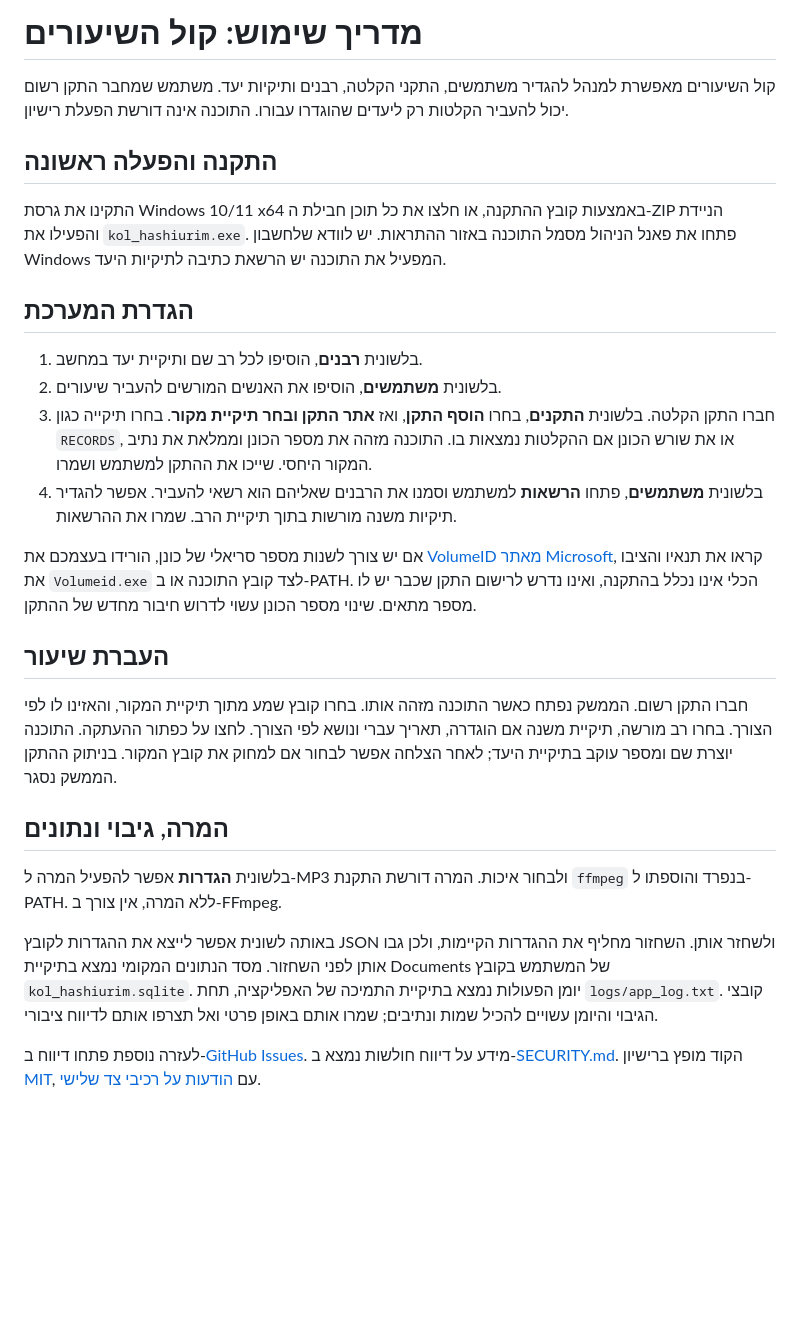
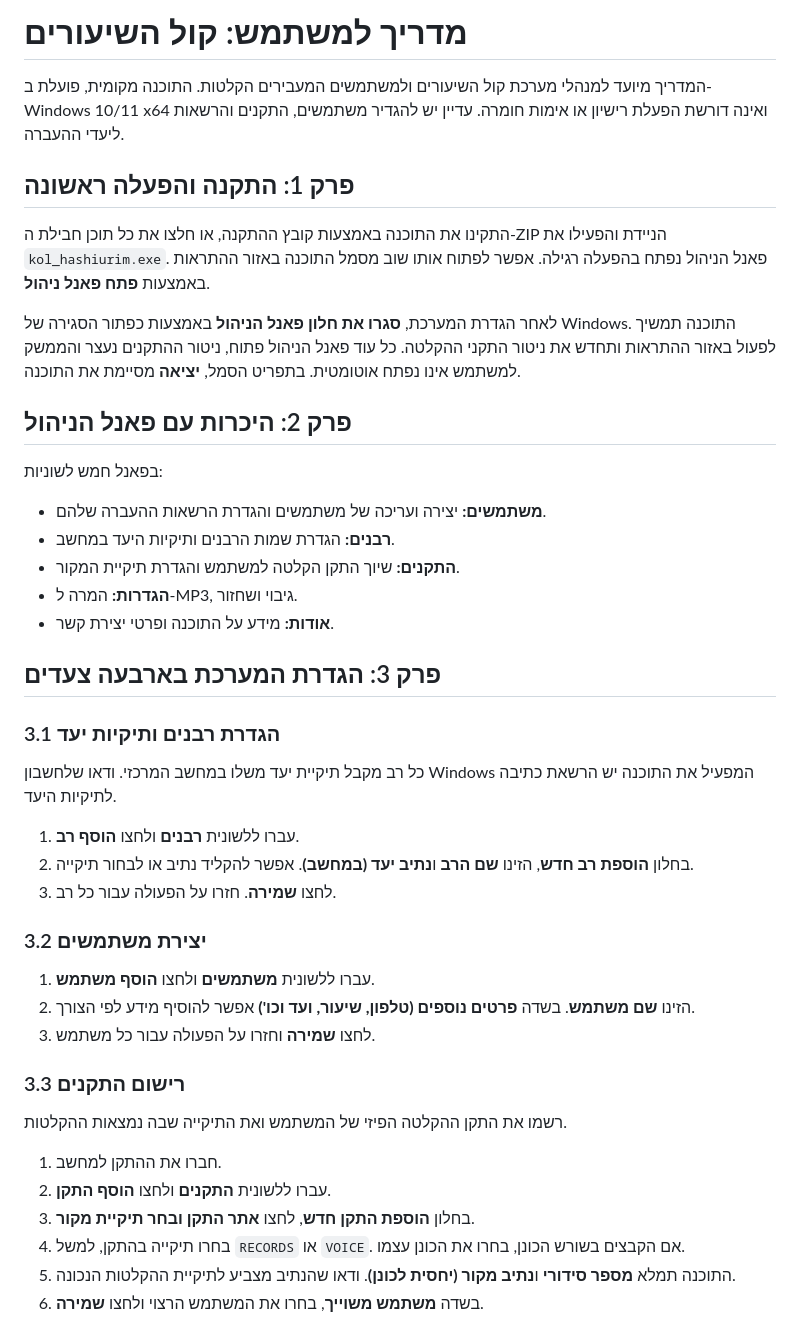
Before and after one commit to NHLOCAL/KolHaShiurim, a Markdown page: docs/מדריך שימוש.md, the part around one of its changes. GitHub-like rendering; blank space fills up the shorter version.

```diff
--- a/docs/מדריך שימוש.md
+++ b/docs/מדריך שימוש.md
@@ -1,28 +1,47 @@
-# מדריך שימוש: קול השיעורים
+# מדריך למשתמש: קול השיעורים
 
-קול השיעורים מאפשרת למנהל להגדיר משתמשים, התקני הקלטה, רבנים ותיקיות יעד. משתמש שמחבר התקן רשום יכול להעביר הקלטות רק ליעדים שהוגדרו עבורו. התוכנה אינה דורשת הפעלת רישיון.
+המדריך מיועד למנהלי מערכת קול השיעורים ולמשתמשים המעבירים הקלטות. התוכנה מקומית, פועלת ב-Windows 10/11 x64 ואינה דורשת הפעלת רישיון או אימות חומרה. עדיין יש להגדיר משתמשים, התקנים והרשאות ליעדי ההעברה.
 
-## התקנה והפעלה ראשונה
+## פרק 1: התקנה והפעלה ראשונה
 
-התקינו את גרסת Windows 10/11 x64 באמצעות קובץ ההתקנה, או חלצו את כל תוכן חבילת ה-ZIP הניידת והפעילו את `kol_hashiurim.exe`. פתחו את פאנל הניהול מסמל התוכנה באזור ההתראות. יש לוודא שלחשבון Windows המפעיל את התוכנה יש הרשאת כתיבה לתיקיות היעד.
+התקינו את התוכנה באמצעות קובץ ההתקנה, או חלצו את כל תוכן חבילת ה-ZIP הניידת והפעילו את `kol_hashiurim.exe`. פאנל הניהול נפתח בהפעלה רגילה. אפשר לפתוח אותו שוב מסמל התוכנה באזור ההתראות באמצעות **פתח פאנל ניהול**.
 
-## הגדרת המערכת
+לאחר הגדרת המערכת, **סגרו את חלון פאנל הניהול** באמצעות כפתור הסגירה של Windows. התוכנה תמשיך לפעול באזור ההתראות ותחדש את ניטור התקני ההקלטה. כל עוד פאנל הניהול פתוח, ניטור ההתקנים נעצר והממשק למשתמש אינו נפתח אוטומטית. בתפריט הסמל, **יציאה** מסיימת את התוכנה.
 
-1. בלשונית **רבנים**, הוסיפו לכל רב שם ותיקיית יעד במחשב.
-2. בלשונית **משתמשים**, הוסיפו את האנשים המורשים להעביר שיעורים.
-3. חברו התקן הקלטה. בלשונית **התקנים**, בחרו **הוסף התקן**, ואז **אתר התקן ובחר תיקיית מקור**. בחרו תיקייה כגון `RECORDS`, או את שורש הכונן אם ההקלטות נמצאות בו. התוכנה מזהה את מספר הכונן וממלאת את נתיב המקור היחסי. שייכו את ההתקן למשתמש ושמרו.
-4. בלשונית **משתמשים**, פתחו **הרשאות** למשתמש וסמנו את הרבנים שאליהם הוא רשאי להעביר. אפשר להגדיר תיקיות משנה מורשות בתוך תיקיית הרב. שמרו את ההרשאות.
+## פרק 2: היכרות עם פאנל הניהול
 
-אם יש צורך לשנות מספר סריאלי של כונן, הורידו בעצמכם את [VolumeID מאתר Microsoft](https://learn.microsoft.com/en-us/sysinternals/downloads/volumeid), קראו את תנאיו והציבו את `Volumeid.exe` לצד קובץ התוכנה או ב-PATH. הכלי אינו נכלל בהתקנה, ואינו נדרש לרישום התקן שכבר יש לו מספר מתאים. שינוי מספר הכונן עשוי לדרוש חיבור מחדש של ההתקן.
+בפאנל חמש לשוניות:
 
-## העברת שיעור
+* **משתמשים:** יצירה ועריכה של משתמשים והגדרת הרשאות ההעברה שלהם.
+* **רבנים:** הגדרת שמות הרבנים ותיקיות היעד במחשב.
+* **התקנים:** שיוך התקן הקלטה למשתמש והגדרת תיקיית המקור.
+* **הגדרות:** המרה ל-MP3, גיבוי ושחזור.
+* **אודות:** מידע על התוכנה ופרטי יצירת קשר.
 
-חברו התקן רשום. הממשק נפתח כאשר התוכנה מזהה אותו. בחרו קובץ שמע מתוך תיקיית המקור, והאזינו לו לפי הצורך. בחרו רב מורשה, תיקיית משנה אם הוגדרה, תאריך עברי ונושא לפי הצורך. לחצו על כפתור ההעתקה. התוכנה יוצרת שם ומספר עוקב בתיקיית היעד; לאחר הצלחה אפשר לבחור אם למחוק את קובץ המקור. בניתוק ההתקן הממשק נסגר.
+## פרק 3: הגדרת המערכת בארבעה צעדים
 
-## המרה, גיבוי ונתונים
+### 3.1 הגדרת רבנים ותיקיות יעד
 
-בלשונית **הגדרות** אפשר להפעיל המרה ל-MP3 ולבחור איכות. המרה דורשת התקנת `ffmpeg` בנפרד והוספתו ל-PATH. ללא המרה, אין צורך ב-FFmpeg.
+כל רב מקבל תיקיית יעד משלו במחשב המרכזי. ודאו שלחשבון Windows המפעיל את התוכנה יש הרשאת כתיבה לתיקיות היעד.
 
-באותה לשונית אפשר לייצא את ההגדרות לקובץ JSON ולשחזר אותן. השחזור מחליף את ההגדרות הקיימות, ולכן גבו אותן לפני השחזור. מסד הנתונים המקומי נמצא בתיקיית Documents של המשתמש בקובץ `kol_hashiurim.sqlite`. יומן הפעולות נמצא בתיקיית התמיכה של האפליקציה, תחת `logs/app_log.txt`. קובצי הגיבוי והיומן עשויים להכיל שמות ונתיבים; שמרו אותם באופן פרטי ואל תצרפו אותם לדיווח ציבורי.
+1. עברו ללשונית **רבנים** ולחצו **הוסף רב**.
+2. בחלון **הוספת רב חדש**, הזינו **שם הרב** ו**נתיב יעד (במחשב)**. אפשר להקליד נתיב או לבחור תיקייה.
+3. לחצו **שמירה**. חזרו על הפעולה עבור כל רב.
 
-לעזרה נוספת פתחו דיווח ב-[GitHub Issues](https://github.com/NHLOCAL/KolHaShiurim/issues). מידע על דיווח חולשות נמצא ב-[SECURITY.md](../SECURITY.md). הקוד מופץ ברישיון [MIT](../LICENSE), עם [הודעות על רכיבי צד שלישי](../THIRD_PARTY_NOTICES.md).
+### 3.2 יצירת משתמשים
+
+1. עברו ללשונית **משתמשים** ולחצו **הוסף משתמש**.
+2. הזינו **שם משתמש**. בשדה **פרטים נוספים (טלפון, שיעור, ועד וכו')** אפשר להוסיף מידע לפי הצורך.
+3. לחצו **שמירה** וחזרו על הפעולה עבור כל משתמש.
+
+### 3.3 רישום התקנים
+
+רשמו את התקן ההקלטה הפיזי של המשתמש ואת התיקייה שבה נמצאות ההקלטות.
+
+1. חברו את ההתקן למחשב.
+2. עברו ללשונית **התקנים** ולחצו **הוסף התקן**.
+3. בחלון **הוספת התקן חדש**, לחצו **אתר התקן ובחר תיקיית מקור**.
+4. בחרו תיקייה בהתקן, למשל `RECORDS` או `VOICE`. אם הקבצים בשורש הכונן, בחרו את הכונן עצמו.
+5. התוכנה תמלא **מספר סידורי** ו**נתיב מקור (יחסית לכונן)**. ודאו שהנתיב מצביע לתיקיית ההקלטות הנכונה.
+6. בשדה **משתמש משוייך**, בחרו את המשתמש הרצוי ולחצו **שמירה**.
+
```
Also changed, not shown: other parts of docs/מדריך שימוש.md (+30 -0 lines), README.md (+19 -0 lines).
